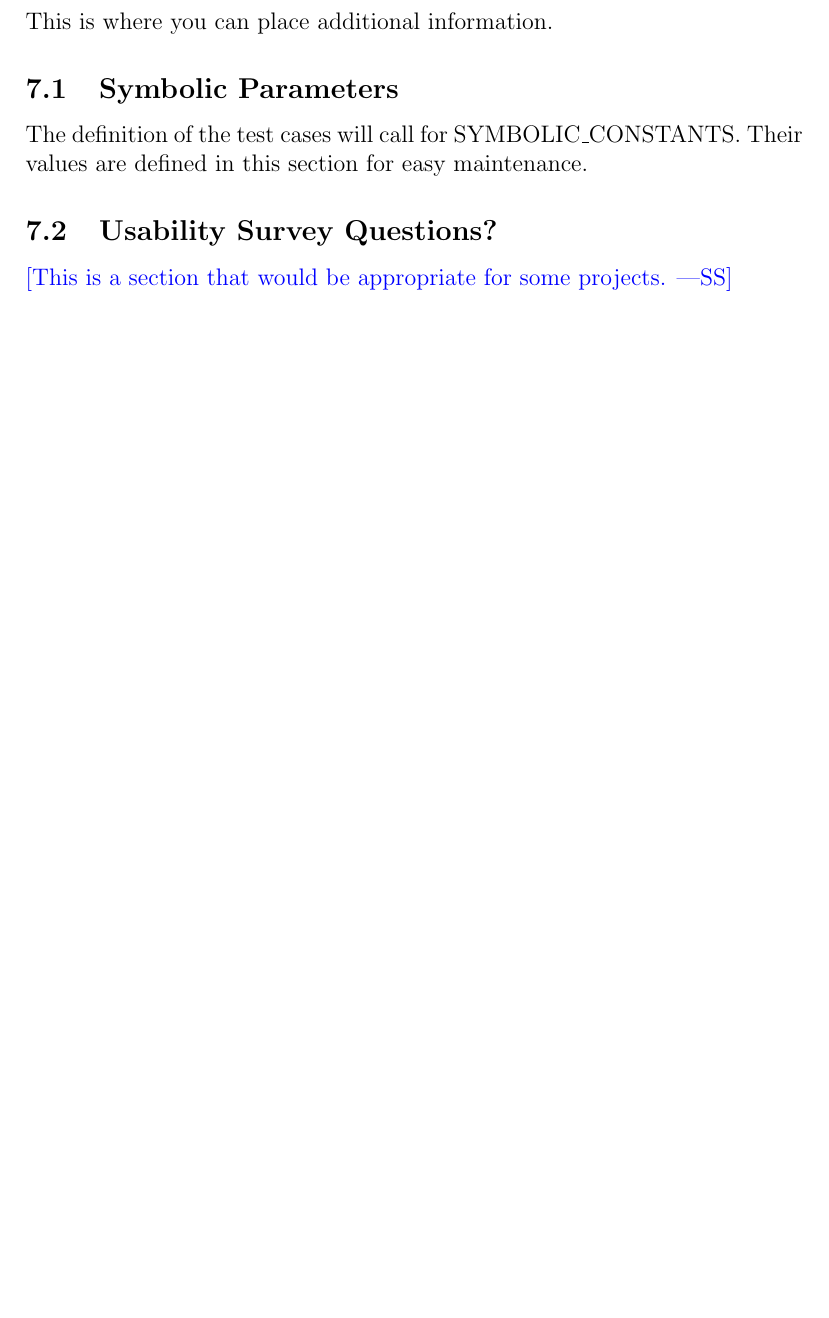
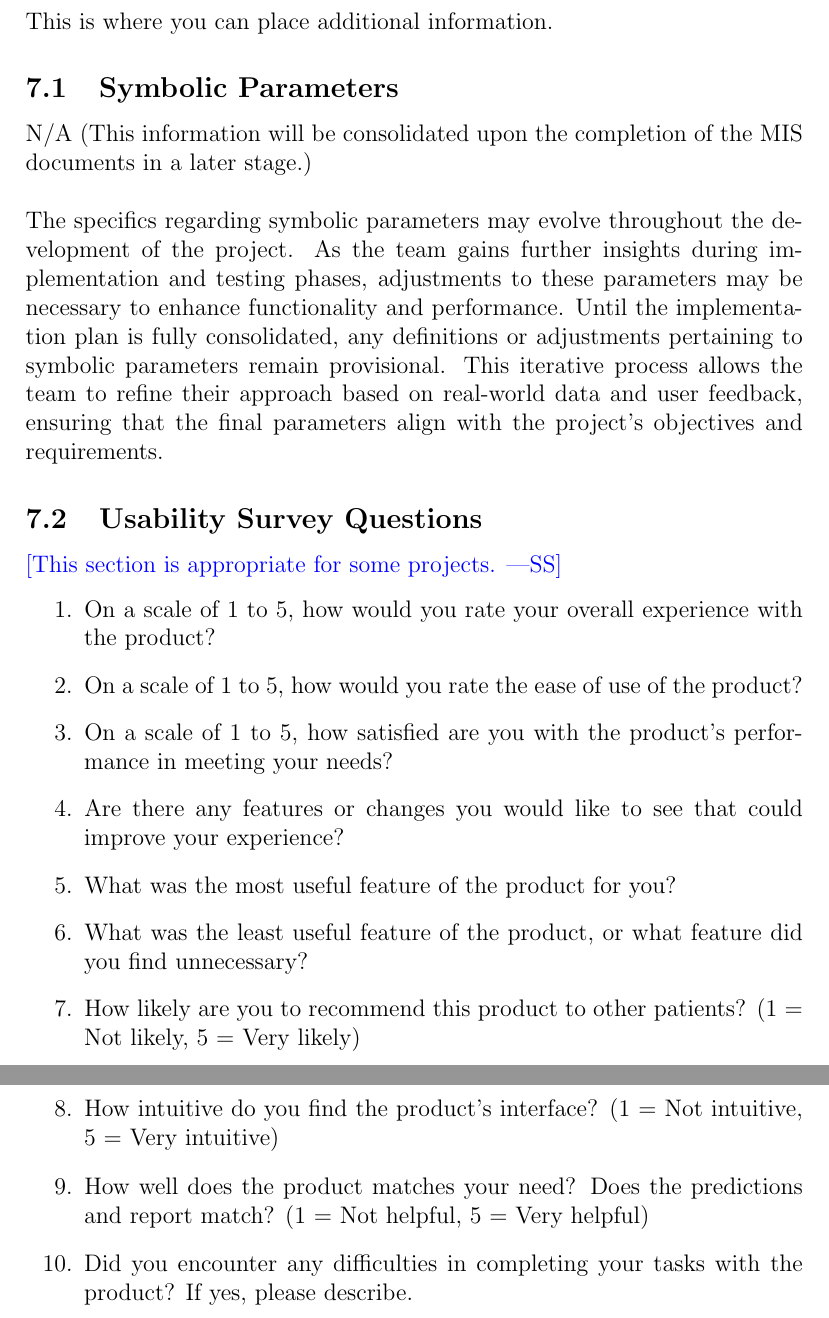
Before and after one commit to RezaJodeiri/CXR-Capstone, a LaTeX document (docs/VnVPlan/VnVPlan.tex): part of page 66 of 67 before the commit and two parts of pages 66 and 67 of 68 after it, the two joined at a grey line, cut so that both start at the same text, the shorter picture padded with empty space. Compiled offline with pdfLaTeX.

Commit message:
Updated Appendix

```diff
--- a/docs/VnVPlan/VnVPlan.tex
+++ b/docs/VnVPlan/VnVPlan.tex
@@ -1739,20 +1739,31 @@ Their values are defined in this section for easy maintenance.
 
 \newpage{}
 
-
-
 \section{Appendix}
 
 This is where you can place additional information.
 
 \subsection{Symbolic Parameters}
 
-The definition of the test cases will call for SYMBOLIC\_CONSTANTS.
-Their values are defined in this section for easy maintenance.
-
-\subsection{Usability Survey Questions?}
-
-\wss{This is a section that would be appropriate for some projects.}
+N/A (This information will be consolidated upon the completion of the MIS documents in a later stage.)\\\\
+The specifics regarding symbolic parameters may evolve throughout the development of the project. As the team gains further insights during implementation and testing phases, adjustments to these parameters may be necessary to enhance functionality and performance. Until the implementation plan is fully consolidated, any definitions or adjustments pertaining to symbolic parameters remain provisional. This iterative process allows the team to refine their approach based on real-world data and user feedback, ensuring that the final parameters align with the project's objectives and requirements.
+
+
+\subsection{Usability Survey Questions}
+
+\wss{This section is appropriate for some projects.}
+\begin{enumerate}
+    \item On a scale of 1 to 5, how would you rate your overall experience with the product?
+    \item On a scale of 1 to 5, how would you rate the ease of use of the product?
+    \item On a scale of 1 to 5, how satisfied are you with the product's performance in meeting your needs?
+    \item Are there any features or changes you would like to see that could improve your experience?
+    \item What was the most useful feature of the product for you?
+    \item What was the least useful feature of the product, or what feature did you find unnecessary?
+    \item How likely are you to recommend this product to other patients? (1 = Not likely, 5 = Very likely)
+    \item How intuitive do you find the product’s interface? (1 = Not intuitive, 5 = Very intuitive)
+    \item How well does the product matches your need? Does the predictions and report match? (1 = Not helpful, 5 = Very helpful)
+    \item Did you encounter any difficulties in completing your tasks with the product? If yes, please describe.
+\end{enumerate}
 
 \newpage{}
 \section*{Appendix --- Reflection}
```
